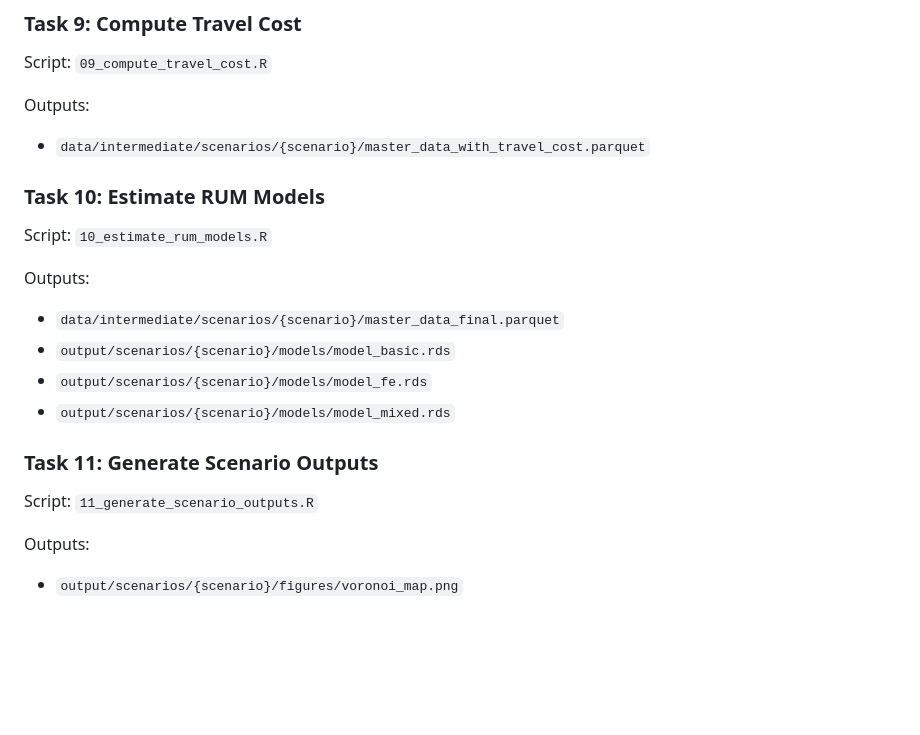
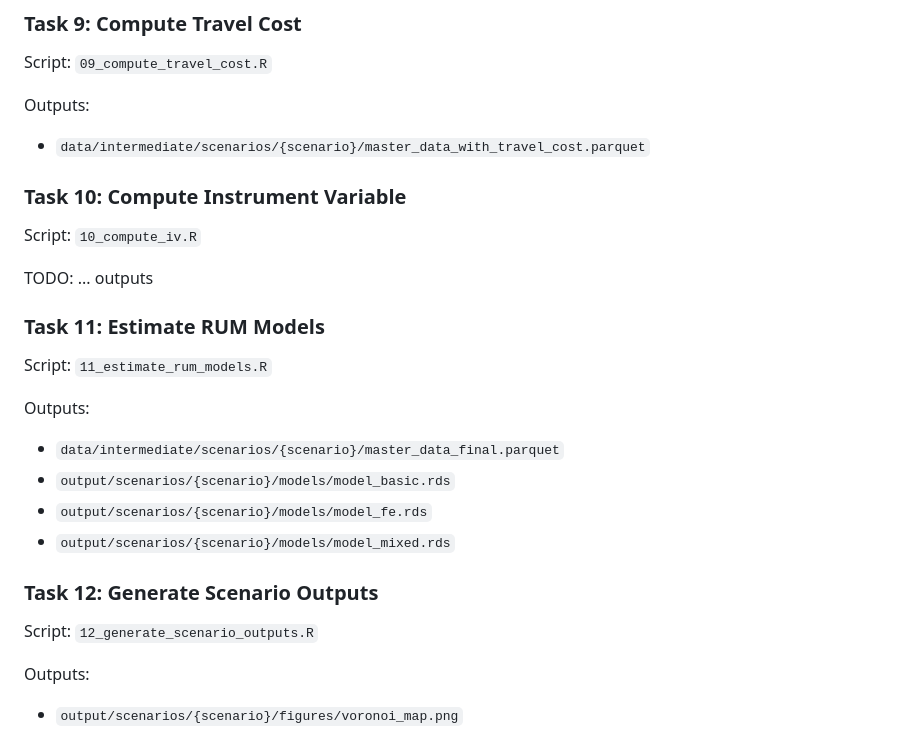
Before and after one commit to mcwayrm/biodiversity-wtp, a Markdown page: README.md, the part around the change. Drawn GitHub-style; blank space fills up the shorter version.

Commit message:
Minor edit to include IV in the README.md

```diff
--- a/README.md
+++ b/README.md
@@ -258,8 +258,14 @@ Outputs:
 
 - `data/intermediate/scenarios/{scenario}/master_data_with_travel_cost.parquet`
 
-### Task 10: Estimate RUM Models
-Script: `10_estimate_rum_models.R`
+
+### Task 10: Compute Instrument Variable
+Script: `10_compute_iv.R`
+
+TODO: ... outputs
+
+### Task 11: Estimate RUM Models
+Script: `11_estimate_rum_models.R`
 
 Outputs:
 
@@ -268,8 +274,8 @@ Outputs:
 - `output/scenarios/{scenario}/models/model_fe.rds`
 - `output/scenarios/{scenario}/models/model_mixed.rds`
 
-### Task 11: Generate Scenario Outputs
-Script: `11_generate_scenario_outputs.R`
+### Task 12: Generate Scenario Outputs
+Script: `12_generate_scenario_outputs.R`
 
 Outputs:
 
```
